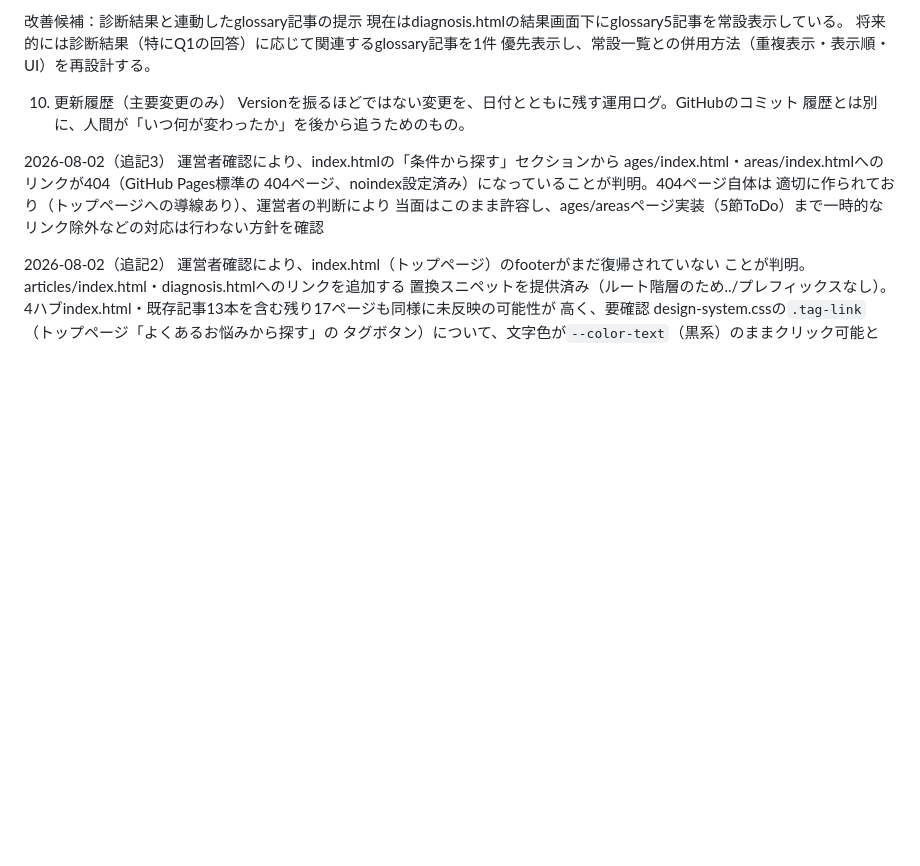
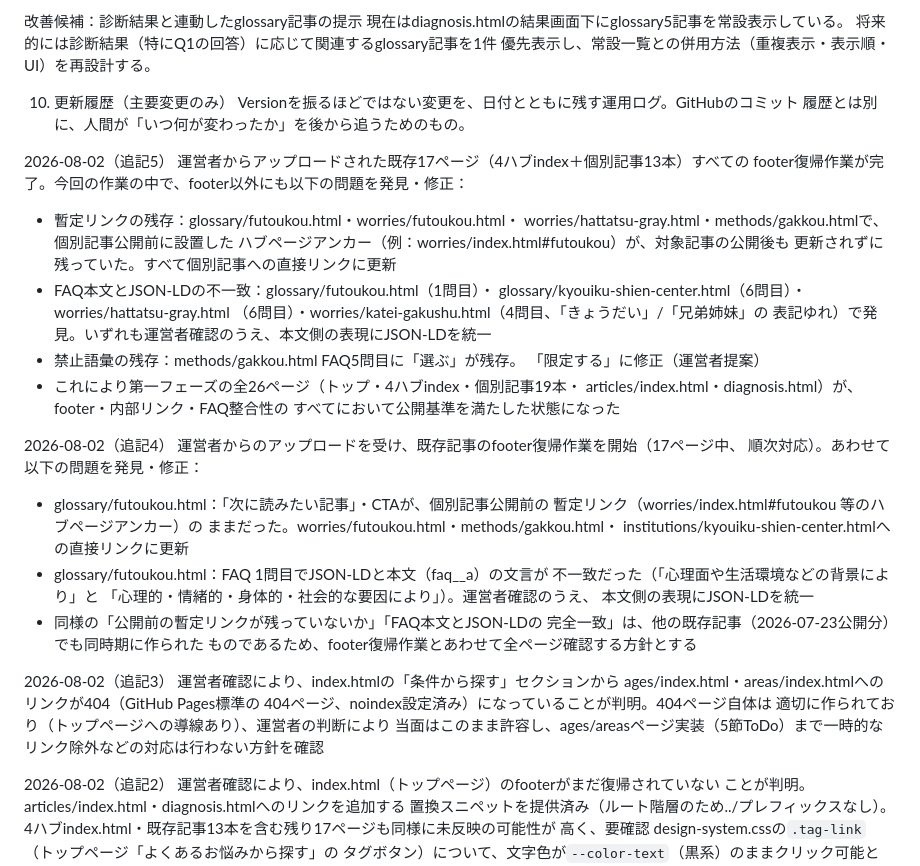
Before and after one commit to history-of-hanabi/nagano-kids-navi, a Markdown page: docs/04_Claude作業引継ぎメモ.md, the part around the change. GitHub-like rendering; blank space fills up the shorter version.

```diff
--- a/docs/04_Claude作業引継ぎメモ.md
+++ b/docs/04_Claude作業引継ぎメモ.md
@@ -162,6 +162,38 @@ Version番号（v1.1、v1.2等）は、正式文書（01・02・03）のみに
 Versionを振るほどではない変更を、日付とともに残す運用ログ。GitHubのコミット
 履歴とは別に、人間が「いつ何が変わったか」を後から追うためのもの。
 
+2026-08-02（追記5）
+運営者からアップロードされた既存17ページ（4ハブindex＋個別記事13本）すべての
+  footer復帰作業が完了。今回の作業の中で、footer以外にも以下の問題を発見・修正：
+  - 暫定リンクの残存：glossary/futoukou.html・worries/futoukou.html・
+    worries/hattatsu-gray.html・methods/gakkou.htmlで、個別記事公開前に設置した
+    ハブページアンカー（例：worries/index.html#futoukou）が、対象記事の公開後も
+    更新されずに残っていた。すべて個別記事への直接リンクに更新
+  - FAQ本文とJSON-LDの不一致：glossary/futoukou.html（1問目）・
+    glossary/kyouiku-shien-center.html（6問目）・worries/hattatsu-gray.html
+    （6問目）・worries/katei-gakushu.html（4問目、「きょうだい」/「兄弟姉妹」の
+    表記ゆれ）で発見。いずれも運営者確認のうえ、本文側の表現にJSON-LDを統一
+  - 禁止語彙の残存：methods/gakkou.html FAQ5問目に「選ぶ」が残存。
+    「限定する」に修正（運営者提案）
+  - これにより第一フェーズの全26ページ（トップ・4ハブindex・個別記事19本・
+    articles/index.html・diagnosis.html）が、footer・内部リンク・FAQ整合性の
+    すべてにおいて公開基準を満たした状態になった
+
+2026-08-02（追記4）
+運営者からのアップロードを受け、既存記事のfooter復帰作業を開始（17ページ中、
+  順次対応）。あわせて以下の問題を発見・修正：
+  - glossary/futoukou.html：「次に読みたい記事」・CTAが、個別記事公開前の
+    暫定リンク（worries/index.html#futoukou 等のハブページアンカー）の
+    ままだった。worries/futoukou.html・methods/gakkou.html・
+    institutions/kyouiku-shien-center.htmlへの直接リンクに更新
+  - glossary/futoukou.html：FAQ 1問目でJSON-LDと本文（faq__a）の文言が
+    不一致だった（「心理面や生活環境などの背景により」と
+    「心理的・情緒的・身体的・社会的な要因により」）。運営者確認のうえ、
+    本文側の表現にJSON-LDを統一
+  - 同様の「公開前の暫定リンクが残っていないか」「FAQ本文とJSON-LDの
+    完全一致」は、他の既存記事（2026-07-23公開分）でも同時期に作られた
+    ものであるため、footer復帰作業とあわせて全ページ確認する方針とする
+
 2026-08-02（追記3）
 運営者確認により、index.htmlの「条件から探す」セクションから
   ages/index.html・areas/index.htmlへのリンクが404（GitHub Pages標準の
```
